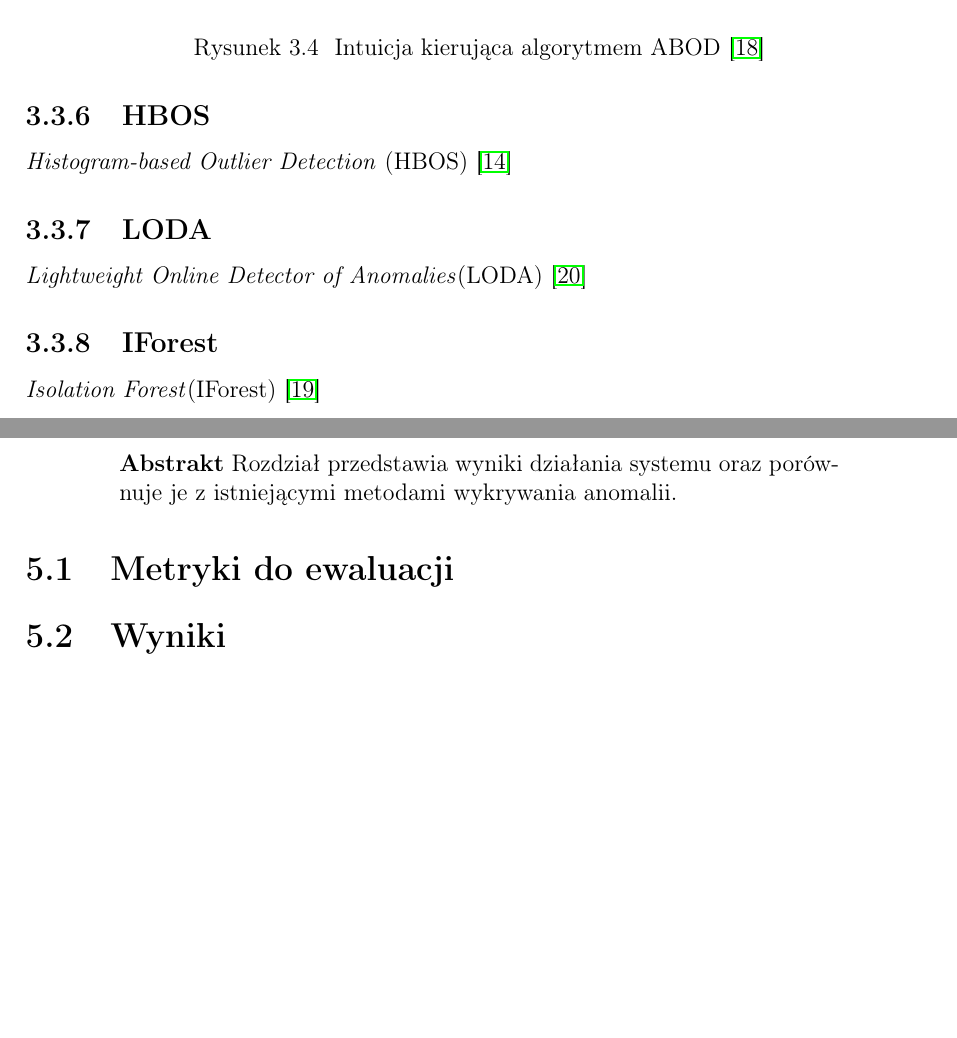
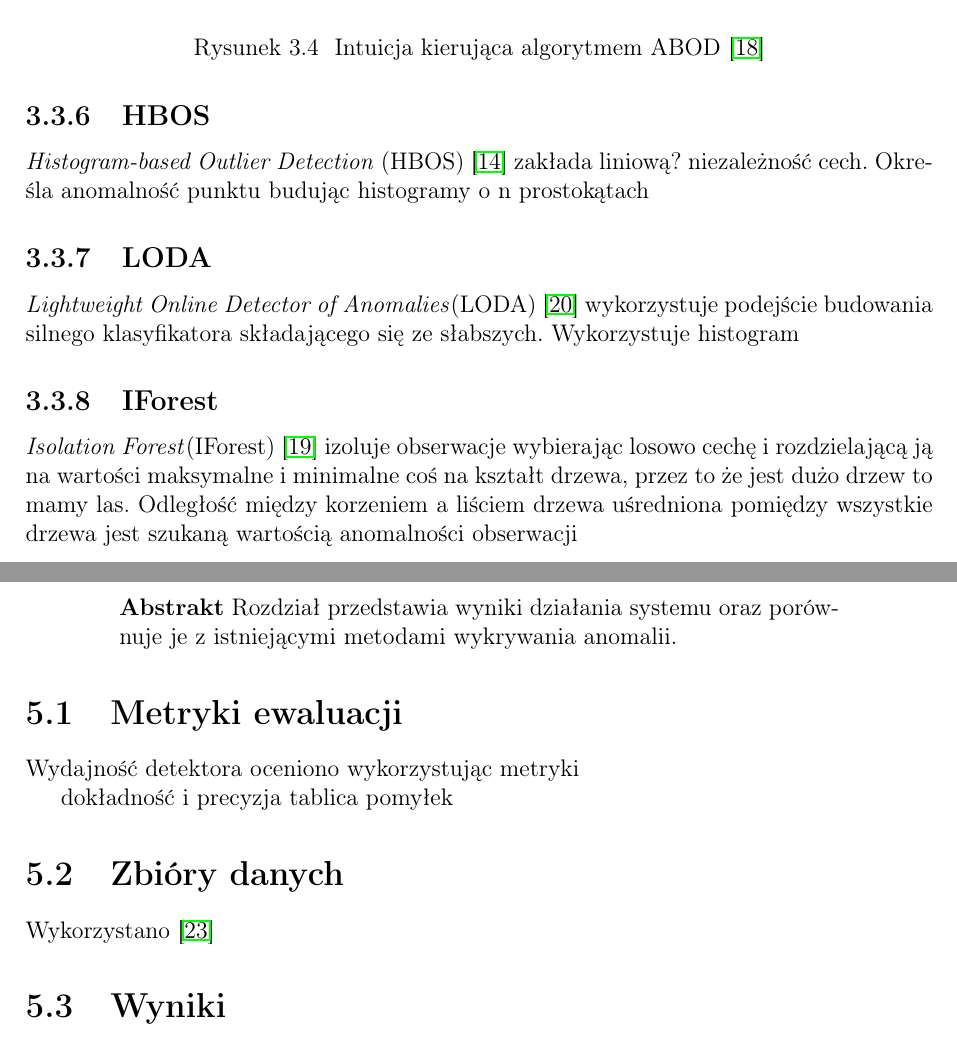
Before and after one commit to yungmao/Uniwersalny-system-wykrywania-anomalii, a LaTeX thesis (main.tex, which reads chapters/MetaOD/porownania.tex, chapters/analiza/metodologia.tex): two parts of pages 15 and 19 of 27, joined at a grey line, cut so that both start at the same text, the shorter picture padded with empty space. Compiled offline with pdfLaTeX.

Commit message:
exhausted

```diff
--- a/chapters/MetaOD/porownania.tex
+++ b/chapters/MetaOD/porownania.tex
@@ -90,11 +90,11 @@ gdzie $B$ jest odpowiednio dobranym zbiorem, jako iż używamy FastABOD jest to
 \end{figure}
 
 \subsection{HBOS}
-\textit{Histogram-based Outlier Detection} (HBOS) \cite{hbos}
+\textit{Histogram-based Outlier Detection} (HBOS) \cite{hbos} zakłada liniową? niezależność cech. Określa anomalność punktu budując histogramy o n prostokątach
 
 \subsection{LODA}
-\textit{Lightweight Online Detector of Anomalies}(LODA) \cite{loda}
+\textit{Lightweight Online Detector of Anomalies}(LODA) \cite{loda} wykorzystuje podejście budowania silnego klasyfikatora składającego się ze słabszych. Wykorzystuje histogram
 
 \subsection{IForest}
-\textit{Isolation Forest}(IForest) \cite{iforest}
+\textit{Isolation Forest}(IForest) \cite{iforest} izoluje obserwacje wybierając losowo cechę i rozdzielającą ją na wartości maksymalne i minimalne coś na kształt drzewa, przez to że jest dużo drzew to mamy las. Odległość między korzeniem a liściem drzewa uśredniona pomiędzy wszystkie drzewa jest szukaną wartością anomalności obserwacji
 \label{sub:IF}
--- a/chapters/analiza/metodologia.tex
+++ b/chapters/analiza/metodologia.tex
@@ -1 +1,8 @@
-\section{Metryki do ewaluacji}
+\section{Metryki ewaluacji}
+Wydajność detektora oceniono wykorzystując metryki
+
+dokładność i precyzja tablica pomyłek
+
+\section{Zbióry danych }
+
+Wykorzystano \cite{ODDS}
```
Also changed, not shown: chapters/MetaOD/wykorzystywane.tex (+2 -2 lines), chapters/ending/src.tex (+2 -2 lines).
